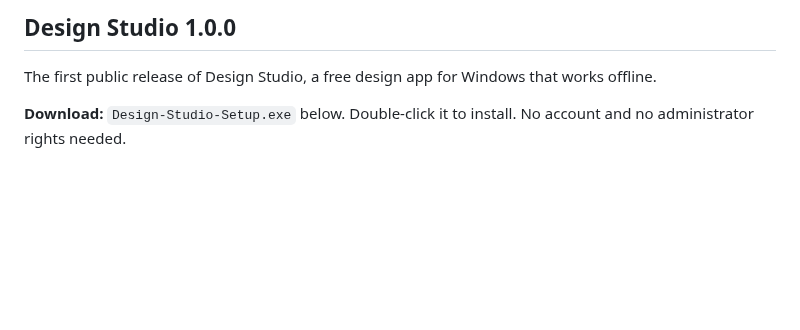
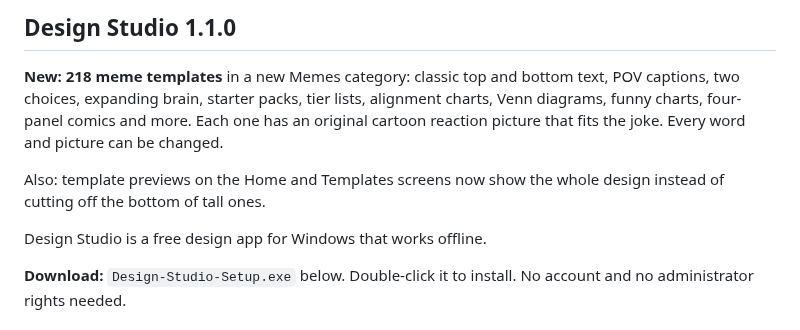
Before and after one commit to bhittu21/canva-offline-alternative, a Markdown page: docs/RELEASE_NOTES.md, the part around the change. Drawn GitHub-style; blank space fills up the shorter version.

```diff
--- a/docs/RELEASE_NOTES.md
+++ b/docs/RELEASE_NOTES.md
@@ -1,6 +1,10 @@
-## Design Studio 1.0.0
+## Design Studio 1.1.0
 
-The first public release of Design Studio, a free design app for Windows that works offline.
+**New: 218 meme templates** in a new Memes category: classic top and bottom text, POV captions, two choices, expanding brain, starter packs, tier lists, alignment charts, Venn diagrams, funny charts, four-panel comics and more. Each one has an original cartoon reaction picture that fits the joke. Every word and picture can be changed.
+
+Also: template previews on the Home and Templates screens now show the whole design instead of cutting off the bottom of tall ones.
+
+Design Studio is a free design app for Windows that works offline.
 
 **Download:** `Design-Studio-Setup.exe` below. Double-click it to install. No account and no administrator rights needed.
 
```
Also changed, not shown: README.md (+4 -1 lines), docs/images/screenshots/18-memes.png (added), 9 other files.
